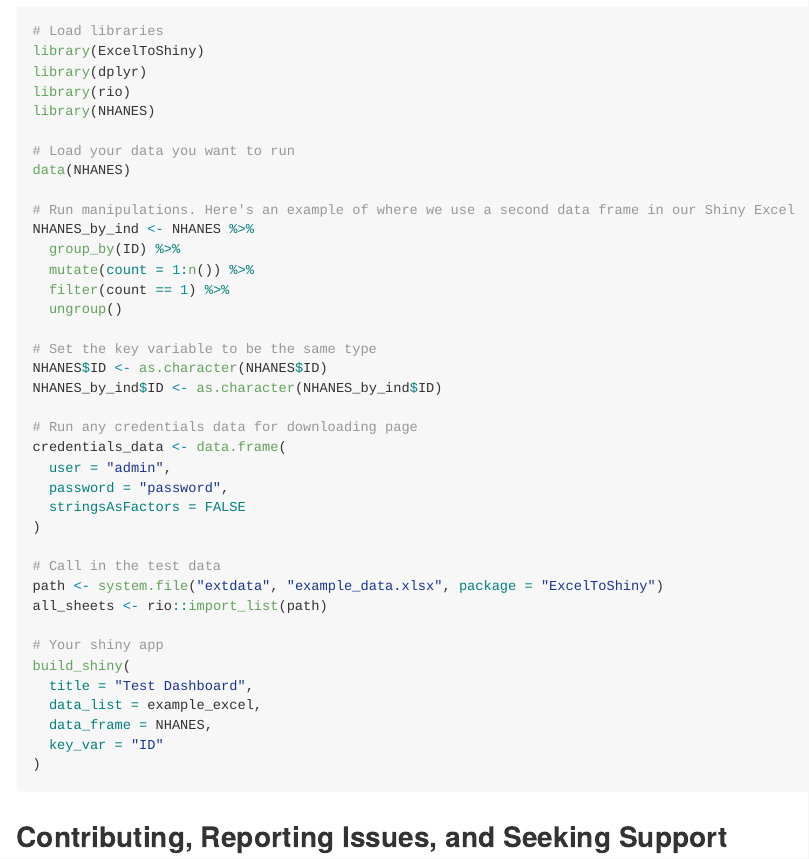
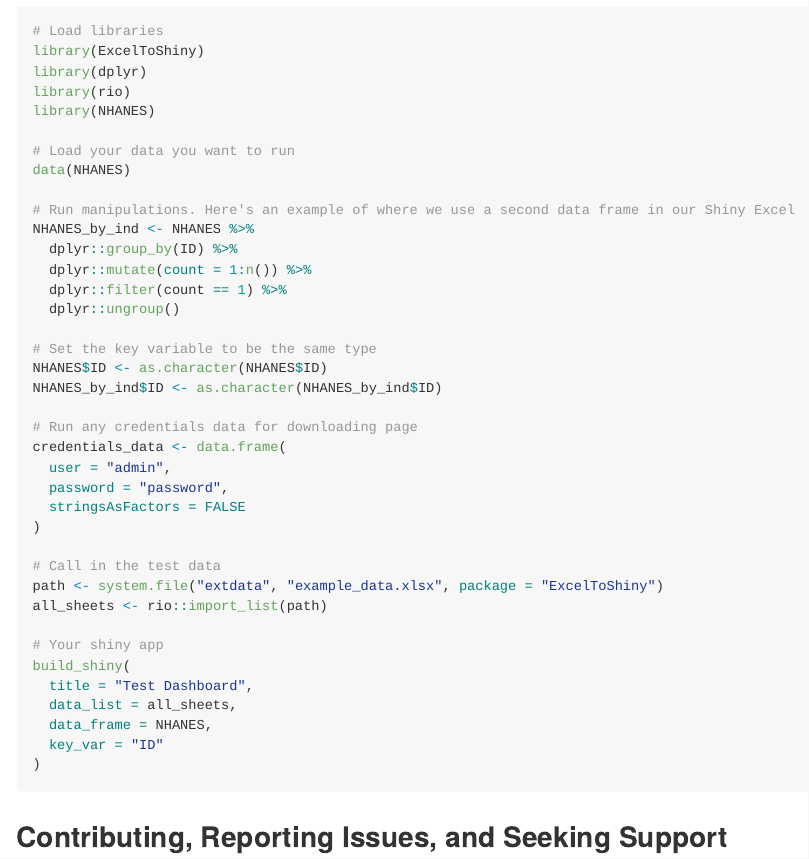
Before and after one commit to IDEMSInternational/ExcelToShiny, an R Markdown document (README.Rmd): the page in a window 1100 px wide, from 740 px down. The pictures show the output file README.md that the author committed with the source, drawn offline in the style of GitHub; badge pictures from the web are left out.

Commit message:
Update readme file

```diff
--- a/README.Rmd
+++ b/README.Rmd
@@ -60,10 +60,10 @@
 
 # Run manipulations. Here's an example of where we use a second data frame in our Shiny Excel
 NHANES_by_ind <- NHANES %>%
-  group_by(ID) %>%
-  mutate(count = 1:n()) %>%
-  filter(count == 1) %>%
-  ungroup()
+  dplyr::group_by(ID) %>%
+  dplyr::mutate(count = 1:n()) %>%
+  dplyr::filter(count == 1) %>%
+  dplyr::ungroup()
 
 # Set the key variable to be the same type
 NHANES$ID <- as.character(NHANES$ID)
@@ -83,7 +83,7 @@
 # Your shiny app
 build_shiny(
   title = "Test Dashboard",
-  data_list = example_excel,
+  data_list = all_sheets,
   data_frame = NHANES,
   key_var = "ID"
 )
```
Also changed, not shown: R/server_functions.R (+11 -3 lines), README.md, README.Rmd (4 more changed lines).
